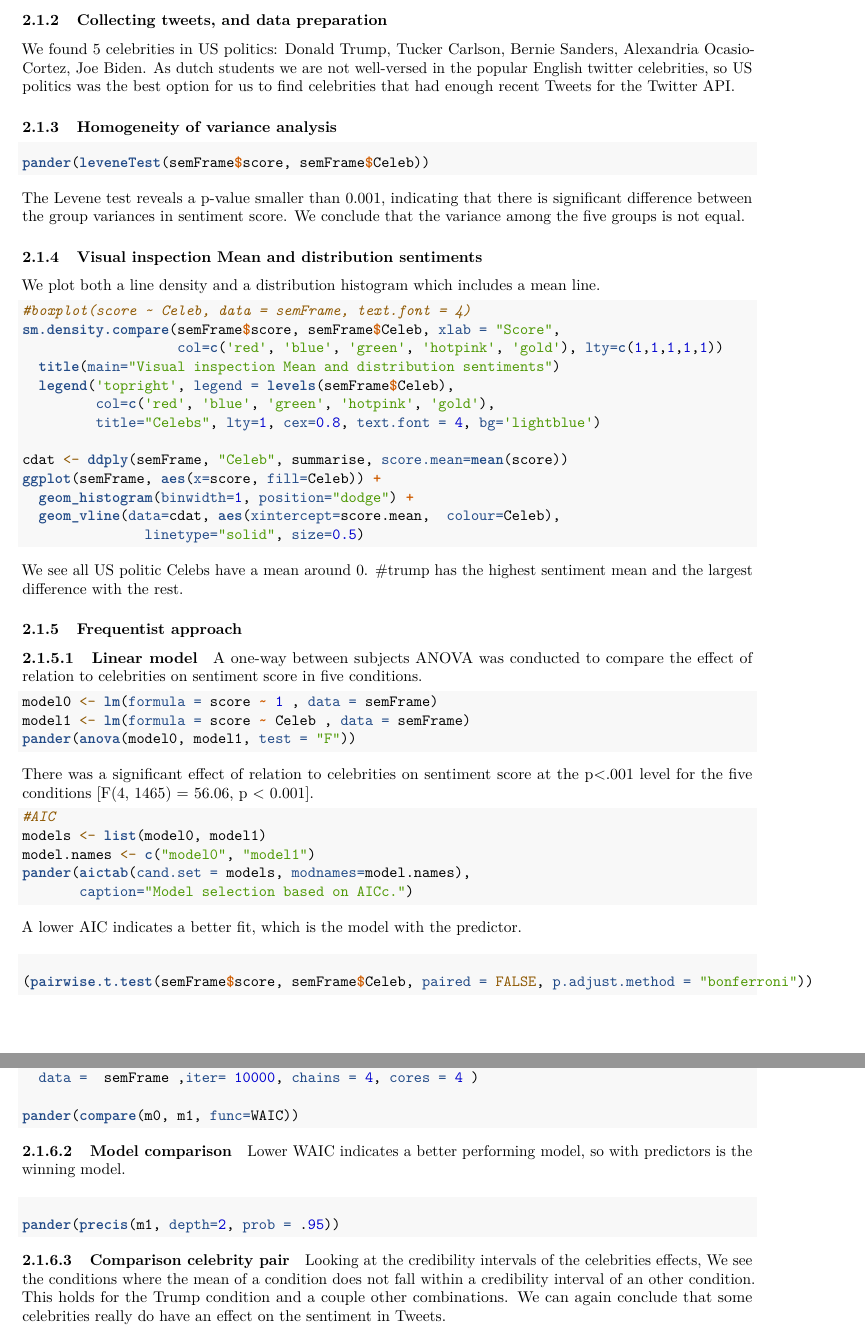
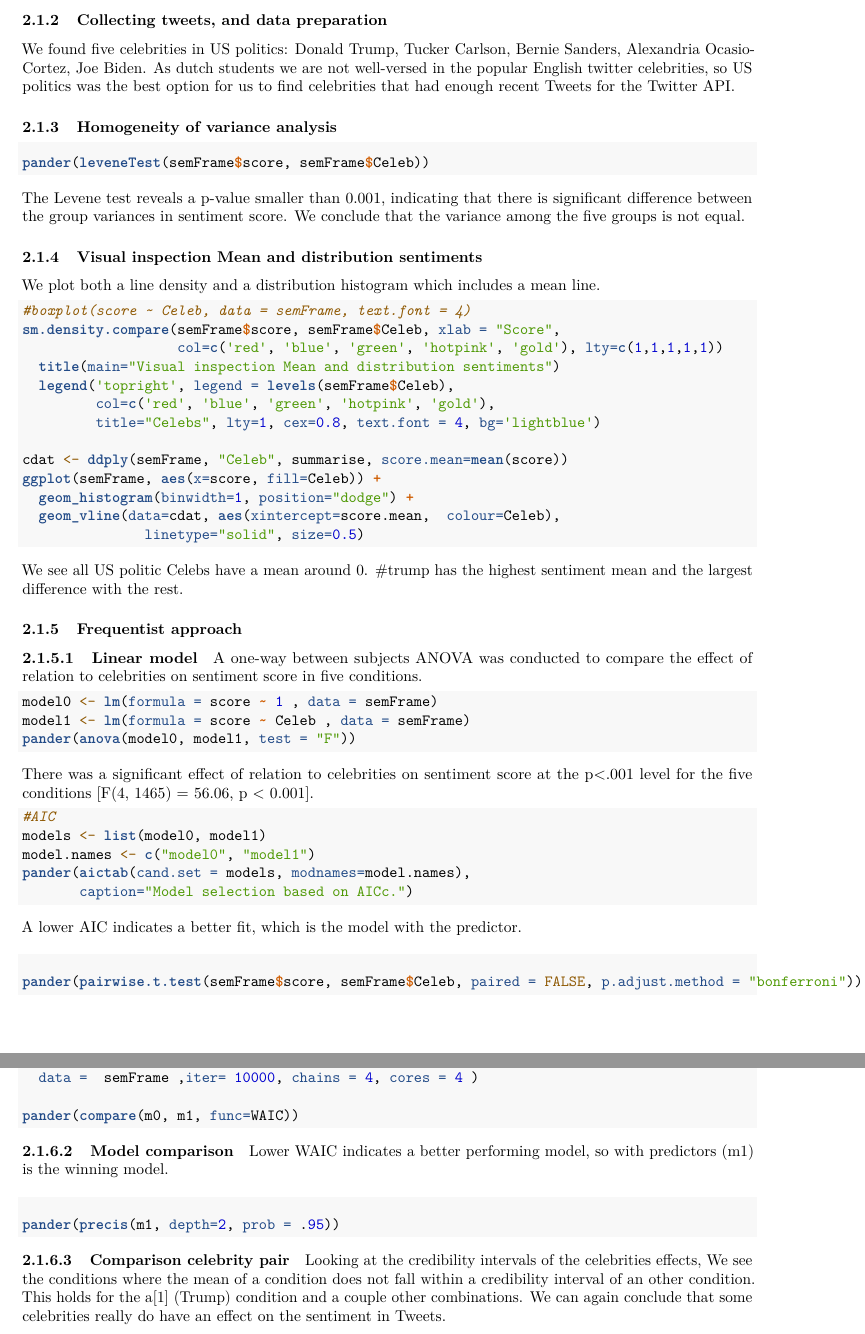
Before and after one commit to GwennanS/srmds_assessment, an R Markdown document (courseworkA/Markdown report template assignment A .Rmd): two parts of pages 3 and 4 of 4, joined at a grey line, cut so that both start at the same text. Rendered offline with R 4.5, knitr and Pandoc, then LaTeX, with nearby package versions; the code chunks are not run, so their results and figures are left out.

Commit message:
added changes

````diff
--- a/courseworkA/Markdown report template assignment A .Rmd
+++ b/courseworkA/Markdown report template assignment A .Rmd
@@ -68,7 +68,7 @@ knitr::include_graphics("img/twitter_model.png")
 
 ### Collecting tweets, and data preparation
 
-We found 5 celebrities in US politics: Donald Trump, Tucker Carlson, Bernie Sanders, Alexandria Ocasio-Cortez, Joe Biden.
+We found five celebrities in US politics: Donald Trump, Tucker Carlson, Bernie Sanders, Alexandria Ocasio-Cortez, Joe Biden.
 As dutch students we are not well-versed in the popular English twitter celebrities, so US politics was the best option for us to find celebrities that had enough recent Tweets for the Twitter API.
 
 
@@ -289,18 +292,17 @@ A lower AIC indicates a better fit, which is the model with the predictor.
 #### Post Hoc analysis
 
 ```{r}
-(pairwise.t.test(semFrame$score, semFrame$Celeb, paired = FALSE, p.adjust.method = "bonferroni"))
+pander(pairwise.t.test(semFrame$score, semFrame$Celeb, paired = FALSE, p.adjust.method = "bonferroni"))
 ```
 
 Post hoc comparisons using the Bonferroni correction indicated that the corrected p-value for the trump condition was significantly different than the other conditions (p<0.001). However, between the others condition it does not show a significantly difference.
 
 #### Report section for a scientific publication
+
 A one-way between subjects ANOVA was conducted to compare the effect of relation to celebrities on sentiment score in five conditions.
 There was a significant effect of relation to celebrities on sentiment score at the p<.001 level for the five conditions [F(4, 1465) = 56.06, p < 0.001].
 However, post hoc comparisons using the Bonferroni correction indicated that only the corrected p-value for the trump condition was significantly different than the other conditions (p<0.001), between the others condition it does not show a significantly difference.
 Taken together, these results suggest that some celebrities really do have an effect on the sentiment in Tweets.
-
-
 
 ### Bayesian Approach
 
@@ -331,7 +334,7 @@ m1 <-map2stan(alist(
 pander(compare(m0, m1, func=WAIC))
 ```
 
-Lower WAIC indicates a better performing model, so with predictors is the winning model.
+Lower WAIC indicates a better performing model, so with predictors (m1) is the winning model.
 
 
 
@@ -341,7 +344,7 @@ Lower WAIC indicates a better performing model, so with predictors is the winnin
 pander(precis(m1, depth=2, prob = .95))
 ```
 
-Looking at the credibility intervals of the celebrities effects, We see the conditions where the mean of a condition does not fall within a credibility interval of an other condition. This holds for the Trump condition and a couple other combinations. We can again conclude that some celebrities really do have an effect on the sentiment in Tweets.
+Looking at the credibility intervals of the celebrities effects, We see the conditions where the mean of a condition does not fall within a credibility interval of an other condition. This holds for the a[1] (Trump) condition and a couple other combinations. We can again conclude that some celebrities really do have an effect on the sentiment in Tweets.
 
 <!-- ## Question 2 - Website visits (between groups - Two factors) -->
 
````
Also changed, not shown: courseworkA/Markdown-report-template-assignment-A-.pdf, courseworkA/Markdown report template assignment A .Rmd (4 more changed lines), 2 other files.
